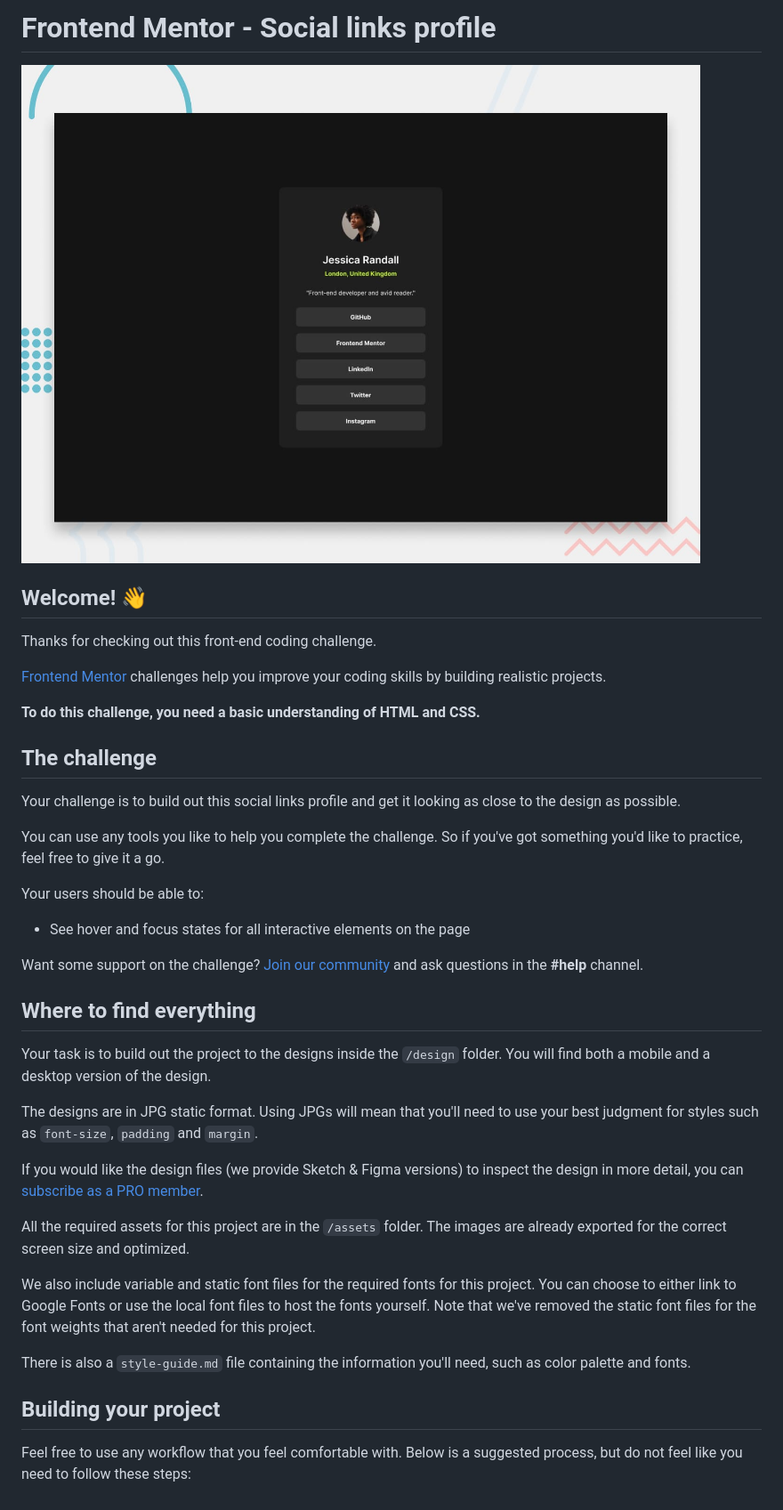
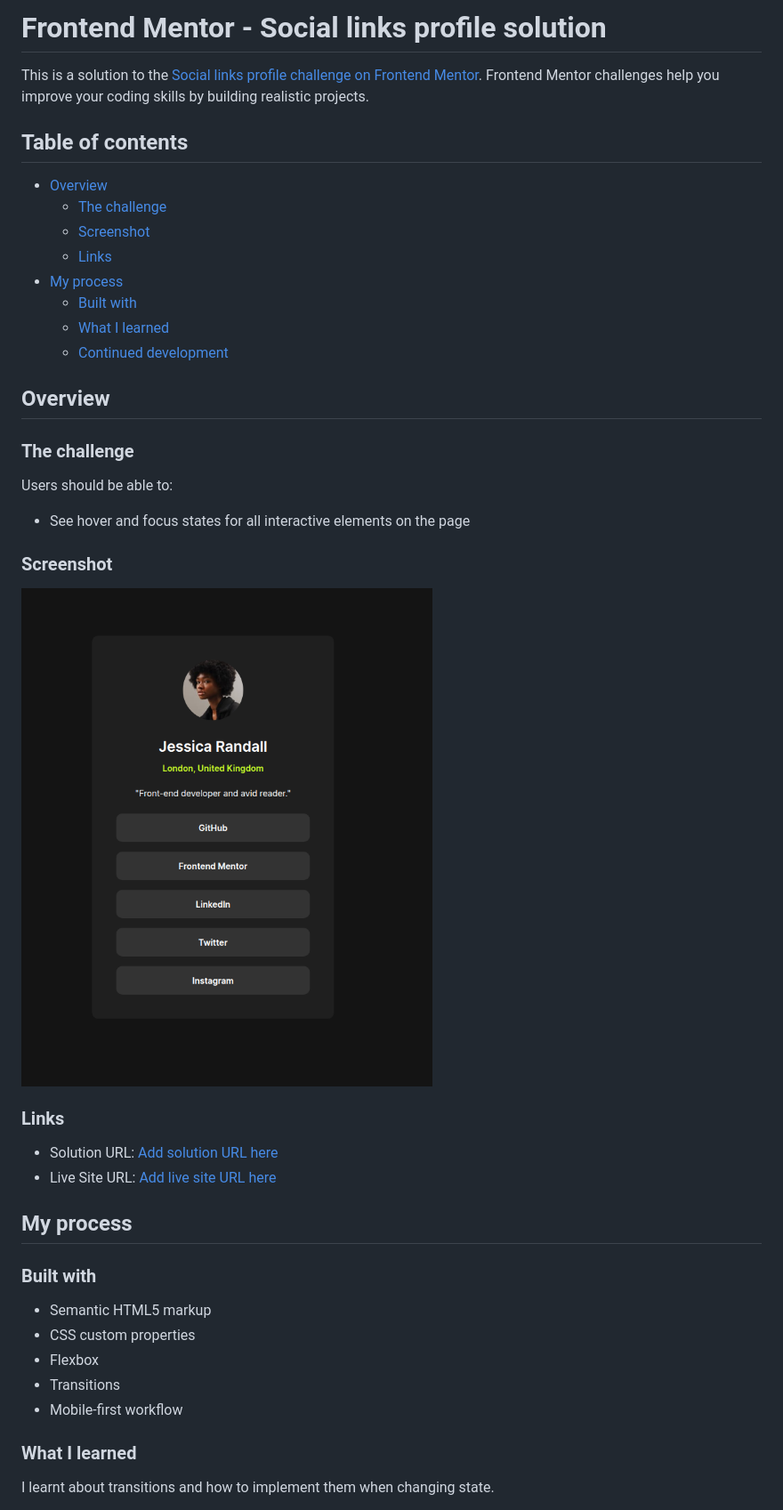
Before and after one commit to spalqui/social-links-profile, a Markdown page: README.md, the part around the change printed below. Shown: that part at 89% size. Rendered like a GitHub page; pictures changed too: image.png (added).

Commit message:
final solution

```diff
--- a/README.md
+++ b/README.md
@@ -1,42 +1,47 @@
-# Frontend Mentor - Social links profile
+# Frontend Mentor - Social links profile solution
 
-![Design preview for the Social links profile coding challenge](./preview.jpg)
+This is a solution to the [Social links profile challenge on Frontend Mentor](https://www.frontendmentor.io/challenges/social-links-profile-UG32l9m6dQ). Frontend Mentor challenges help you improve your coding skills by building realistic projects.
 
-## Welcome! 👋
+## Table of contents
 
-Thanks for checking out this front-end coding challenge.
+- [Overview](#overview)
+  - [The challenge](#the-challenge)
+  - [Screenshot](#screenshot)
+  - [Links](#links)
+- [My process](#my-process)
+  - [Built with](#built-with)
+  - [What I learned](#what-i-learned)
+  - [Continued development](#continued-development)
 
-[Frontend Mentor](https://www.frontendmentor.io) challenges help you improve your coding skills by building realistic projects.
+## Overview
 
-**To do this challenge, you need a basic understanding of HTML and CSS.**
+### The challenge
 
-## The challenge
-
-Your challenge is to build out this social links profile and get it looking as close to the design as possible.
-
-You can use any tools you like to help you complete the challenge. So if you've got something you'd like to practice, feel free to give it a go.
-
-Your users should be able to:
+Users should be able to:
 
 - See hover and focus states for all interactive elements on the page
 
-Want some support on the challenge? [Join our community](https://www.frontendmentor.io/community) and ask questions in the **#help** channel.
+### Screenshot
 
-## Where to find everything
+![My Solution](image.png)
 
-Your task is to build out the project to the designs inside the `/design` folder. You will find both a mobile and a desktop version of the design.
 
-The designs are in JPG static format. Using JPGs will mean that you'll need to use your best judgment for styles such as `font-size`, `padding` and `margin`.
+### Links
 
-If you would like the design files (we provide Sketch & Figma versions) to inspect the design in more detail, you can [subscribe as a PRO member](https://www.frontendmentor.io/pro).
+- Solution URL: [Add solution URL here](https://your-solution-url.com)
+- Live Site URL: [Add live site URL here](https://your-live-site-url.com)
 
-All the required assets for this project are in the `/assets` folder. The images are already exported for the correct screen size and optimized.
+## My process
 
-We also include variable and static font files for the required fonts for this project. You can choose to either link to Google Fonts or use the local font files to host the fonts yourself. Note that we've removed the static font files for the font weights that aren't needed for this project.
+### Built with
 
-There is also a `style-guide.md` file containing the information you'll need, such as color palette and fonts.
+- Semantic HTML5 markup
+- CSS custom properties
+- Flexbox
+- Transitions
+- Mobile-first workflow
 
-## Building your project
+### What I learned
 
-Feel free to use any workflow that you feel comfortable with. Below is a suggested process, but do not feel like you need to follow these steps:
+I learnt about transitions and how to implement them when changing state.
 
```
Also changed, not shown: other parts of README.md (+2 -50 lines), README-template.md (deleted, +0 -110 lines).
